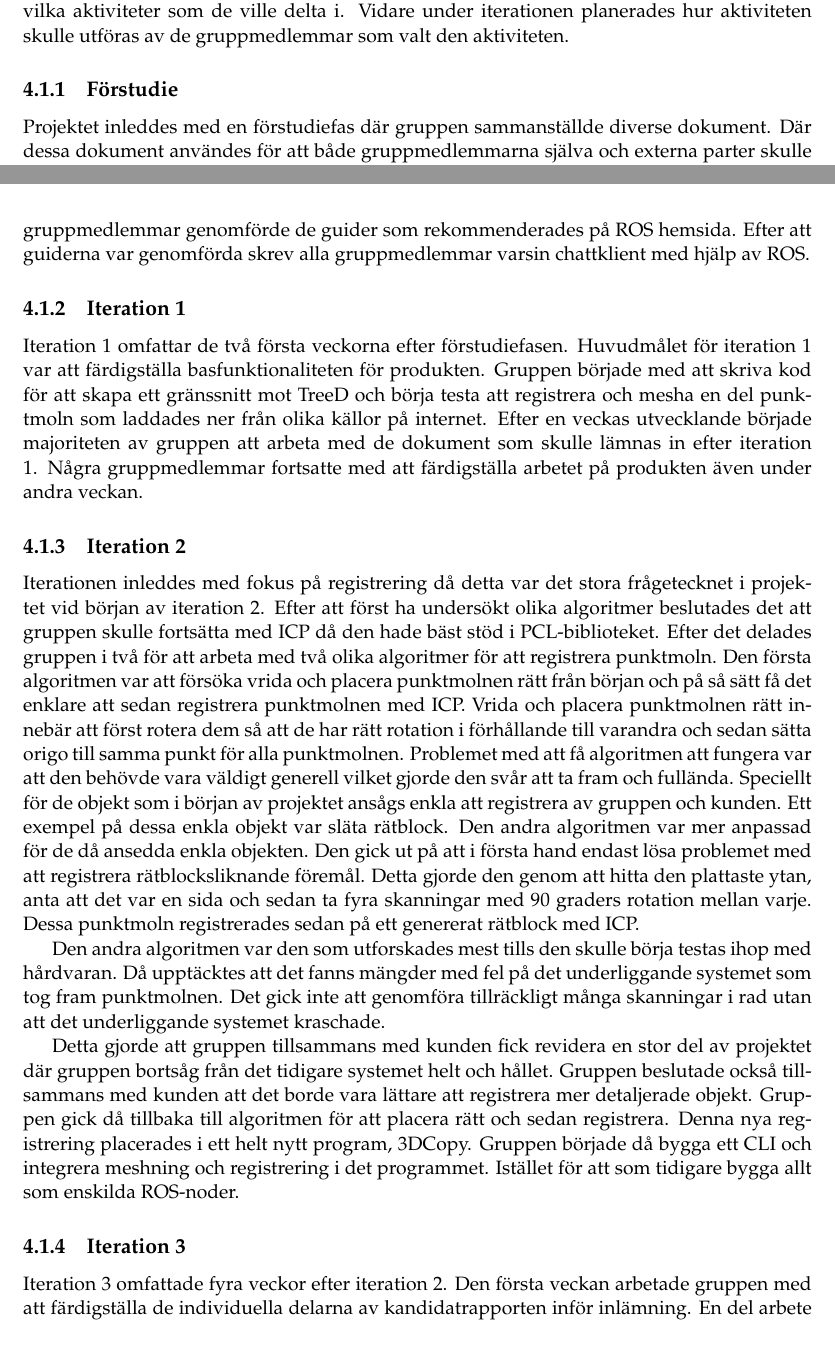
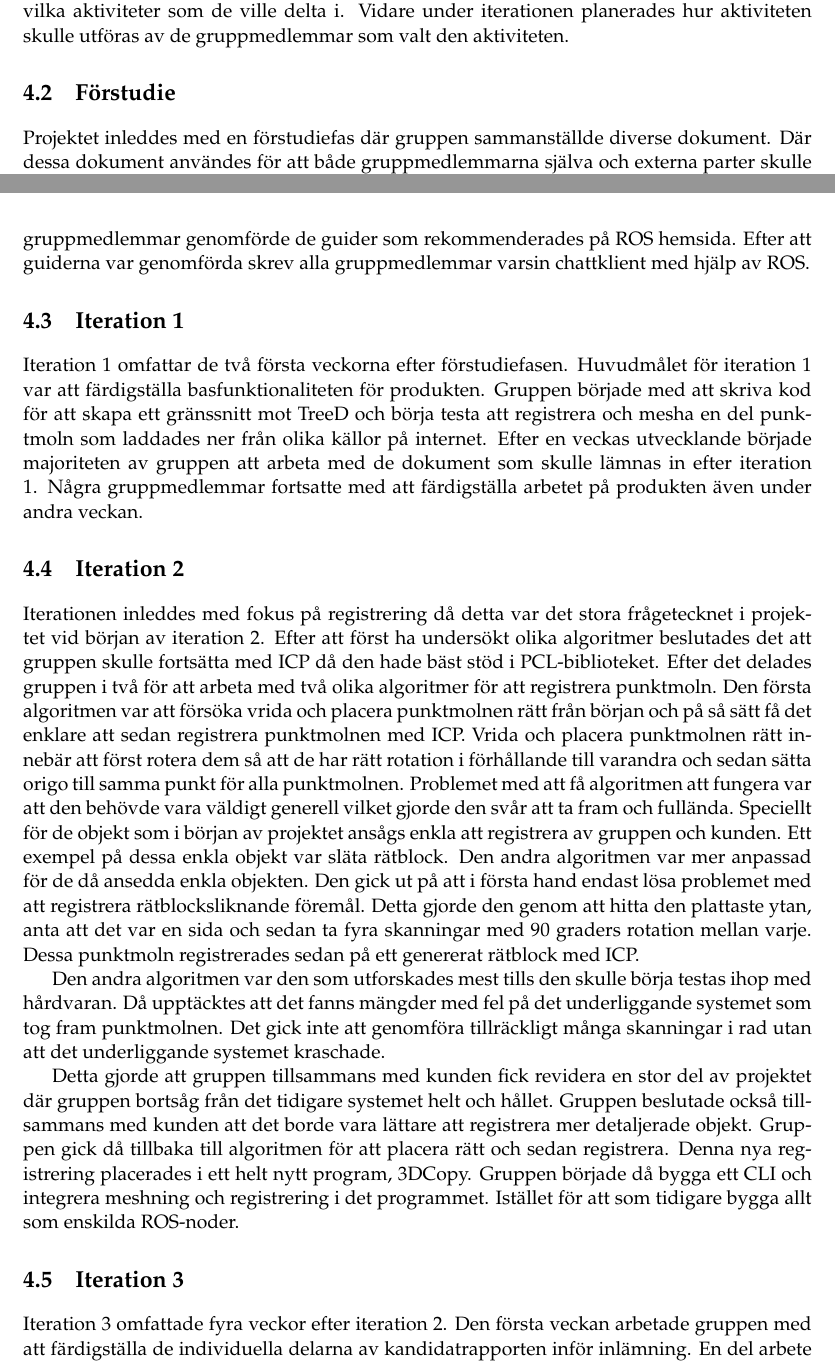
Before and after one commit to PUM-9/kandidatrapport, a LaTeX thesis (student_thesis.tex, which reads method.tex): two parts of pages 22 and 23 of 104, joined at a grey line, cut so that both start at the same text. Compiled offline with pdfLaTeX.

Commit message:
changed subsection to section for the iterations

```diff
--- a/method.tex
+++ b/method.tex
@@ -6,17 +6,17 @@
 
 Gruppen använde sig av en iterativ och agil process med vissa inslag av vattenfallsmodellen. Utvecklingsledaren ansvarade för att ta fram vad som skulle genomföras i varje iteration och planera iterationerna i samråd med övriga gruppmedlemmar. Teamledaren ansvarade för att planera de administrativa delarna av projektet. För att planera en iteration utgick gruppen från kravspecifikationen och bröt ner den till aktiviteter. Målet med varje aktivitet var att den skulle vara genomförbar på mindre än en vecka. När aktiviteterna var skapade gjorde utvecklingsledaren med inrådan från bland annat arkitekten en tidsuppskattning på varje aktivitet och hur många som borde jobba med aktiviteten. Efter planeringen gick gruppen igenom aktiviteterna för att alla i gruppen skulle bli informerade om vad som skulle genomföras under iterationen. När alla i gruppen var informerade om aktiviteterna valde gruppmedlemmarna vilka aktiviteter som de ville delta i. Vidare under iterationen planerades hur aktiviteten skulle utföras av de gruppmedlemmar som valt den aktiviteten.
 
-\subsection{Förstudie}
+\section{Förstudie}
 
 Projektet inleddes med en förstudiefas där gruppen sammanställde diverse dokument. Där dessa dokument användes för att både gruppmedlemmarna själva och externa parter skulle få en bättre insikt i vad projektet gick ut på och vad dess mål var. Dokumenten utformades och togs fram av den eller de personer i gruppen som var bäst lämpade för ett visst dokument. Med det menas den person som passade bäst för ett visst dokument med avseende på dennes roll i gruppen.
 
 Gruppen började sedan att studera de områden, verktyg och ramverk som skulle behövas för projektet. Den information som gruppen hade från början var den som kunden tillhandahållit och utifrån denna information upptäcktes en del nya områden som behövde undersökas. Under förstudien delade utvecklingsledaren ut olika områden att undersöka. Efter ett område undersökts skrevs ett kort dokument som beskrev slutsatserna och innehöll relevanta länkar från undersökningen. De största områdena som undersöktes var ROS och PCL. Först undersöktes ROS och PCL av några ur gruppen samtidigt som de andra arbetade på diverse dokument. Därefter undersökte alla i gruppen ROS och ett par stycken undersökte PCL. Alla gruppmedlemmar genomförde de guider som rekommenderades på ROS hemsida. Efter att guiderna var genomförda skrev alla gruppmedlemmar varsin chattklient med hjälp av ROS.
 
-\subsection{Iteration 1}
+\section{Iteration 1}
 
 Iteration 1 omfattar de två första veckorna efter förstudiefasen. Huvudmålet för iteration 1 var att färdigställa basfunktionaliteten för produkten. Gruppen började med att skriva kod för att skapa ett gränssnitt mot TreeD och börja testa att registrera och mesha en del punktmoln som laddades ner från olika källor på internet. Efter en veckas utvecklande började majoriteten av gruppen att arbeta med de dokument som skulle lämnas in efter iteration 1. Några gruppmedlemmar fortsatte med att färdigställa arbetet på produkten även under andra veckan.
 
-\subsection{Iteration 2}
+\section{Iteration 2}
 
 Iterationen inleddes med fokus på registrering då detta var det stora frågetecknet i projektet vid början av iteration 2. Efter att först ha undersökt olika algoritmer beslutades det att gruppen skulle fortsätta med ICP då den hade bäst stöd i PCL-biblioteket. Efter det delades gruppen i två för att arbeta med två olika algoritmer för att registrera punktmoln. Den första algoritmen var att försöka vrida och placera punktmolnen rätt från början och på så sätt få det enklare att sedan registrera punktmolnen med ICP. Vrida och placera punktmolnen rätt innebär att först rotera dem så att de har rätt rotation i förhållande till varandra och sedan sätta origo till samma punkt för alla punktmolnen. Problemet med att få algoritmen att fungera var att den behövde vara väldigt generell vilket gjorde den svår att ta fram och fullända. Speciellt för de objekt som i början av projektet ansågs enkla att registrera av gruppen och kunden. Ett exempel på dessa enkla objekt var släta rätblock. Den andra algoritmen var mer anpassad för de då ansedda enkla objekten. Den gick ut på att i första hand endast lösa problemet med att registrera rätblocksliknande föremål. Detta gjorde den genom att hitta den plattaste ytan, anta att det var en sida och sedan ta fyra skanningar med 90 graders rotation mellan varje. Dessa punktmoln registrerades sedan på ett genererat rätblock med ICP.
 
@@ -24,7 +24,7 @@ Den andra algoritmen var den som utforskades mest tills den skulle börja testas
 
 Detta gjorde att gruppen tillsammans med kunden fick revidera en stor del av projektet där gruppen bortsåg från det tidigare systemet helt och hållet. Gruppen beslutade också tillsammans med kunden att det borde vara lättare att registrera mer detaljerade objekt. Gruppen gick då tillbaka till algoritmen för att placera rätt och sedan registrera. Denna nya registrering placerades i ett helt nytt program, 3DCopy. Gruppen började då bygga ett CLI och integrera meshning och registrering i det programmet. Istället för att som tidigare bygga allt som enskilda ROS-noder.
 
-\subsection{Iteration 3}
+\section{Iteration 3}
 
 Iteration 3 omfattade fyra veckor efter iteration 2. Den första veckan arbetade gruppen med att färdigställa de individuella delarna av kandidatrapporten inför inlämning. En del arbete genomfördes också på den gemensamma rapporten som också skulle lämnas in. Rapporten lämnades sedan in i slutet av första veckan. Sedan under den andra veckan arbetade gruppen på den gemensamma delen av rapporten. En del komplettering av de individuella delarna gjordes också då gruppen fick feedback på första veckans inlämning redan i början av andra veckan i iteration 3.
 
```
